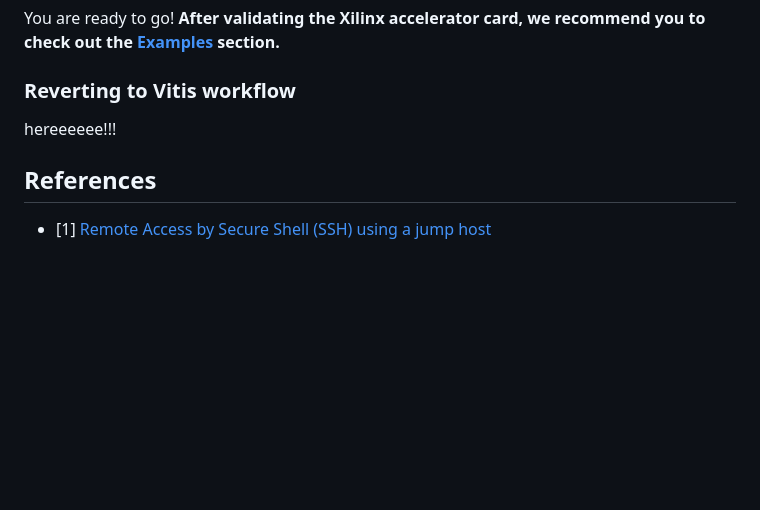
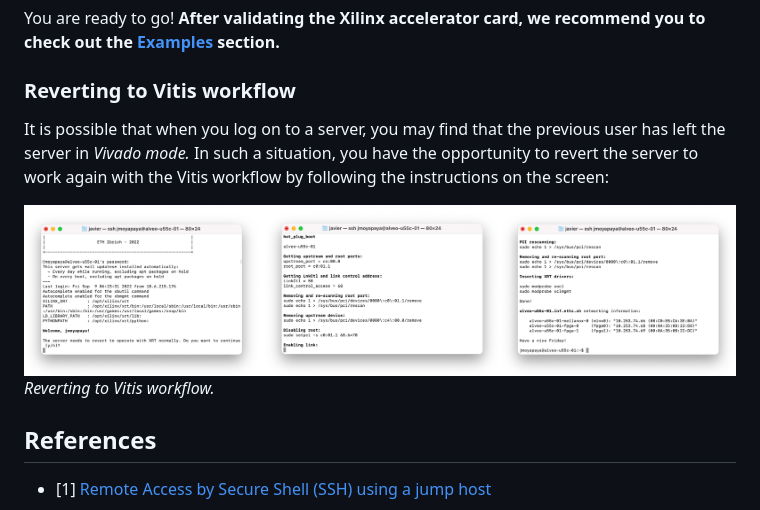
Before and after one commit to fpgasystems/hacc, a Markdown page: docs/first-steps.md, the part around the change. Rendered like a GitHub page; pictures changed too: imgs/revertint-to-vitis-workflow.png (added); blank space fills up the shorter version.

```diff
--- a/docs/first-steps.md
+++ b/docs/first-steps.md
@@ -96,7 +96,10 @@ Once you are logged into a server, you should be able to validate server’s acc
 You are ready to go! **After validating the Xilinx accelerator card, we recommend you to check out the [Examples](../docs/examples.md) section.**
 
 ### Reverting to Vitis workflow
-hereeeeee!!!
+It is possible that when you log on to a server, you may find that the previous user has left the server in *Vivado mode.* In such a situation, you have the opportunity to revert the server to work again with the Vitis workflow by following the instructions on the screen:
+
+![Reverting to Vitis workflow.](../imgs/revertint-to-vitis-workflow.png "Reverting to Vitis workflow.")
+*Reverting to Vitis workflow.*
 
 ## References
 * [1] [Remote Access by Secure Shell (SSH) using a jump host](https://www.isg.inf.ethz.ch/Main/HelpRemoteAccessSSH)
```
